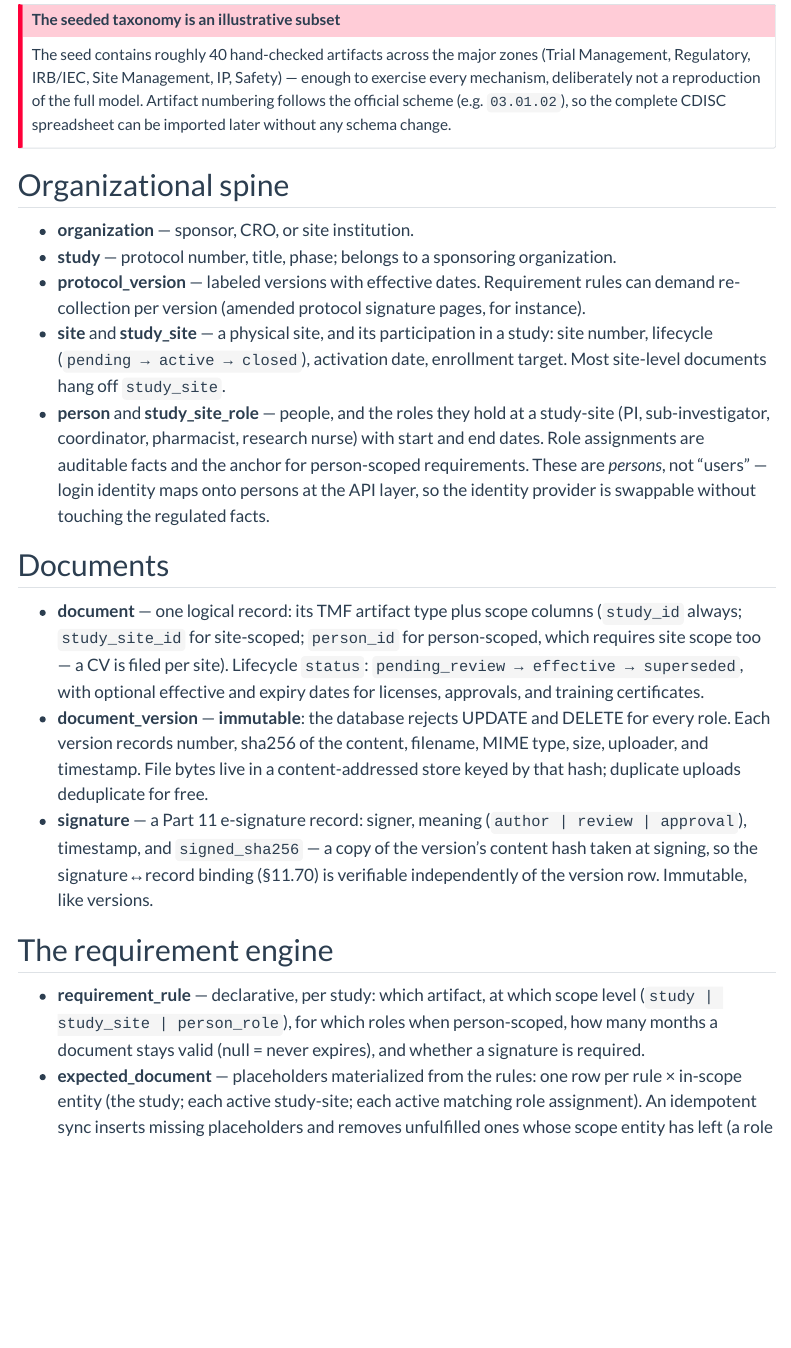
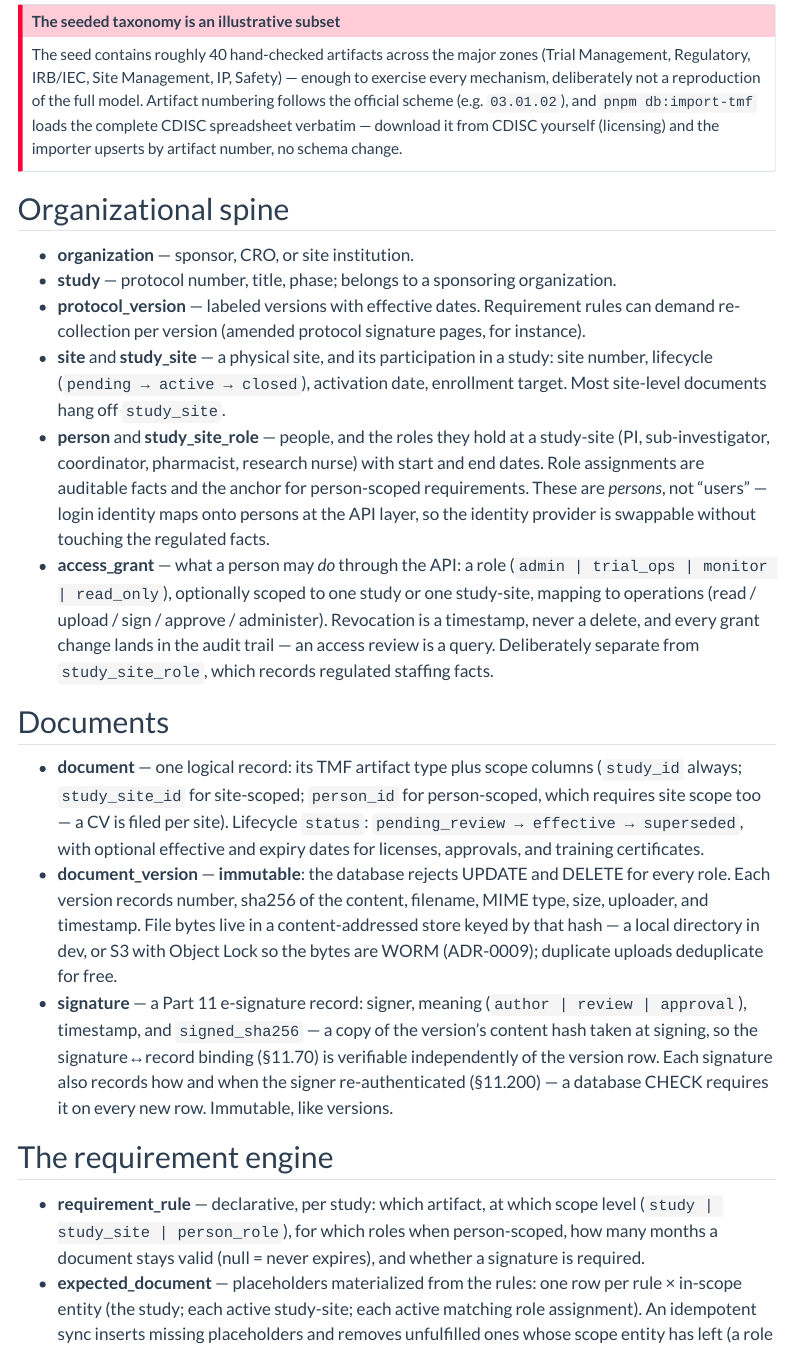
Before and after one commit to tgerke/ctms-core, a Quarto document (docs-site/data-model.qmd): the page in a window 1100 px wide, from 960 px down before the commit and from 1020 px down after it, so that both start at the same text. Rendered offline with R 4.5, knitr and Pandoc in place of Quarto, with nearby package versions; menus at the side of the page are left out.

Commit message:
Docs: catch data-model and docs-site pages up to the pilot-hardening pass
- cookbook sign example was broken (missing required reauth_token)
- data model (md + qmd): access_grant entity, signature reauth fields,
  storage driver instead of 'S3 later', importer instead of 'importable later'
- getting started: validation commands, storage driver note
- ADR-0005: follow-through note pointing at the shipped importer

```diff
--- a/docs-site/data-model.qmd
+++ b/docs-site/data-model.qmd
@@ -48,8 +51,10 @@ hierarchy (11 zones → 48 sections → 249 artifacts in the official model).
 The seed contains roughly 40 hand-checked artifacts across the major zones
 (Trial Management, Regulatory, IRB/IEC, Site Management, IP, Safety) — enough to
 exercise every mechanism, deliberately not a reproduction of the full model.
-Artifact numbering follows the official scheme (e.g. `03.01.02`), so the
-complete CDISC spreadsheet can be imported later without any schema change.
+Artifact numbering follows the official scheme (e.g. `03.01.02`), and
+`pnpm db:import-tmf` loads the complete CDISC spreadsheet verbatim — download it
+from CDISC yourself (licensing) and the importer upserts by artifact number,
+no schema change.
 :::
 
 ## Organizational spine
@@ -68,6 +73,12 @@ complete CDISC spreadsheet can be imported later without any schema change.
   for person-scoped requirements. These are *persons*, not "users" — login
   identity maps onto persons at the API layer, so the identity provider is
   swappable without touching the regulated facts.
+- **access_grant** — what a person may *do* through the API: a role
+  (`admin | trial_ops | monitor | read_only`), optionally scoped to one study
+  or one study-site, mapping to operations (read / upload / sign / approve /
+  administer). Revocation is a timestamp, never a delete, and every grant
+  change lands in the audit trail — an access review is a query. Deliberately
+  separate from `study_site_role`, which records regulated staffing facts.
 
 ## Documents
 
@@ -79,13 +90,15 @@ complete CDISC spreadsheet can be imported later without any schema change.
 - **document_version** — **immutable**: the database rejects UPDATE and DELETE
   for every role. Each version records number, sha256 of the content, filename,
   MIME type, size, uploader, and timestamp. File bytes live in a
-  content-addressed store keyed by that hash; duplicate uploads deduplicate for
-  free.
+  content-addressed store keyed by that hash — a local directory in dev, or S3
+  with Object Lock so the bytes are WORM (ADR-0009); duplicate uploads
+  deduplicate for free.
 - **signature** — a Part 11 e-signature record: signer, meaning
   (`author | review | approval`), timestamp, and `signed_sha256` — a copy of
   the version's content hash taken at signing, so the signature↔record binding
-  (§11.70) is verifiable independently of the version row. Immutable, like
-  versions.
+  (§11.70) is verifiable independently of the version row. Each signature also
+  records how and when the signer re-authenticated (§11.200) — a database CHECK
+  requires it on every new row. Immutable, like versions.
 
 ## The requirement engine
 
```
Also changed, not shown: docs-site/cookbook.qmd (+4 -2 lines), docs-site/decisions.qmd (+2 -2 lines), docs-site/getting-started.qmd (+6 -3 lines), docs/02-data-model.md, docs/decisions/0005-illustrative-tmf-subset.md, docs-site/data-model.qmd (3 more changed lines).
